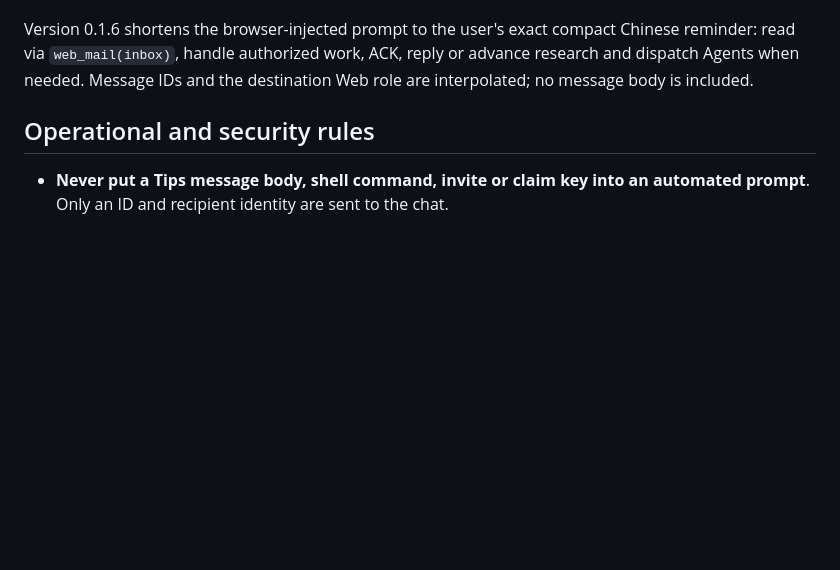
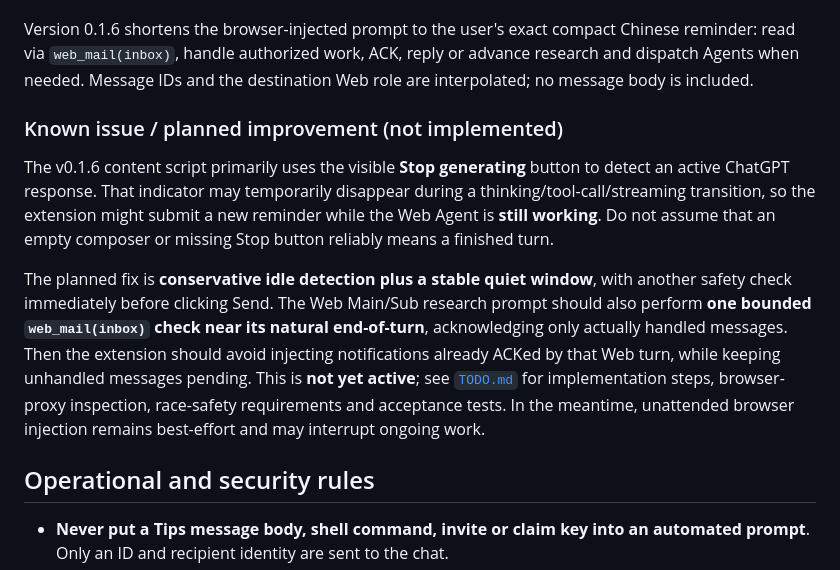
Before and after one commit to Light-yzc/DevServer-chat_ver., a Markdown page: web-wake/README.md, the part around the change. Rendered like a GitHub page; blank space fills up the shorter version.

Commit message:
Document Web Wake idle guard and end-of-turn inbox TODO

```diff
--- a/web-wake/README.md
+++ b/web-wake/README.md
@@ -131,6 +131,24 @@ Chinese reminder: read via `web_mail(inbox)`, handle authorized work, ACK,
 reply or advance research and dispatch Agents when needed. Message IDs and
 the destination Web role are interpolated; no message body is included.
 
+### Known issue / planned improvement (not implemented)
+
+The v0.1.6 content script primarily uses the visible **Stop generating** button
+to detect an active ChatGPT response. That indicator may temporarily disappear
+during a thinking/tool-call/streaming transition, so the extension might submit
+a new reminder while the Web Agent is **still working**. Do not assume that an
+empty composer or missing Stop button reliably means a finished turn.
+
+The planned fix is **conservative idle detection plus a stable quiet window**,
+with another safety check immediately before clicking Send. The Web Main/Sub
+research prompt should also perform **one bounded `web_mail(inbox)` check near
+its natural end-of-turn**, acknowledging only actually handled messages. Then
+the extension should avoid injecting notifications already ACKed by that Web
+turn, while keeping unhandled messages pending. This is **not yet active**;
+see [`TODO.md`](TODO.md) for implementation steps, browser-proxy inspection,
+race-safety requirements and acceptance tests. In the meantime, unattended
+browser injection remains best-effort and may interrupt ongoing work.
+
 ## Operational and security rules
 
 - **Never put a Tips message body, shell command, invite or claim key into an automated prompt**. Only an ID and recipient identity are sent to the chat.
```
Also changed, not shown: tips/WEB_HANDOFF.md (+2 -0 lines), web-wake/TODO.md (added, +33 -0 lines).
